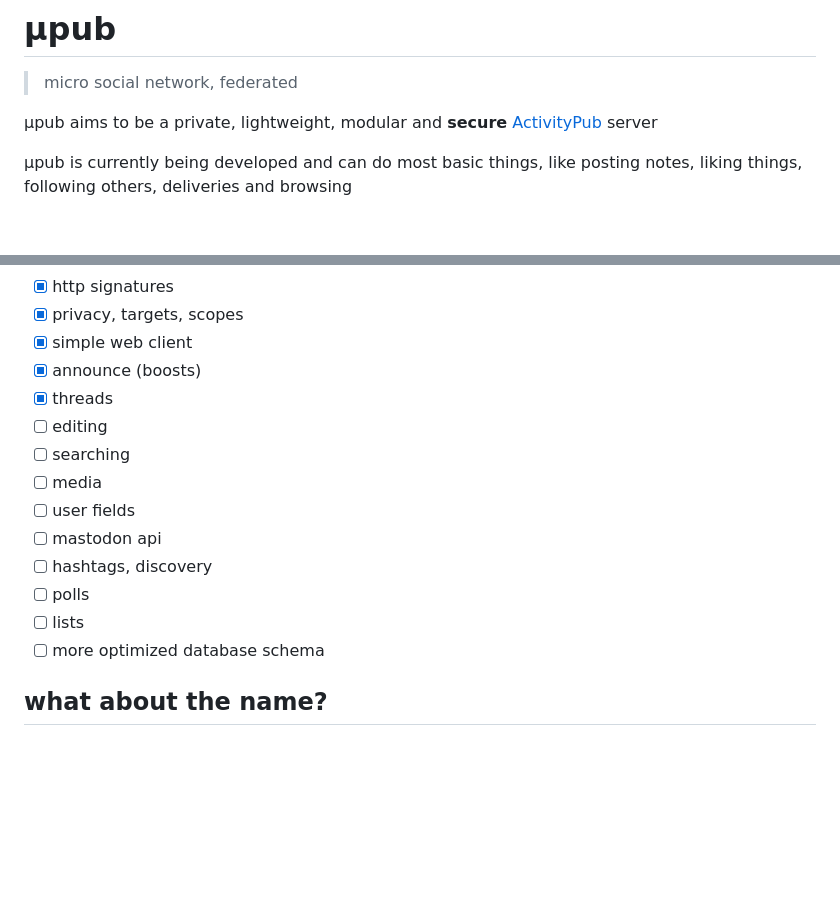
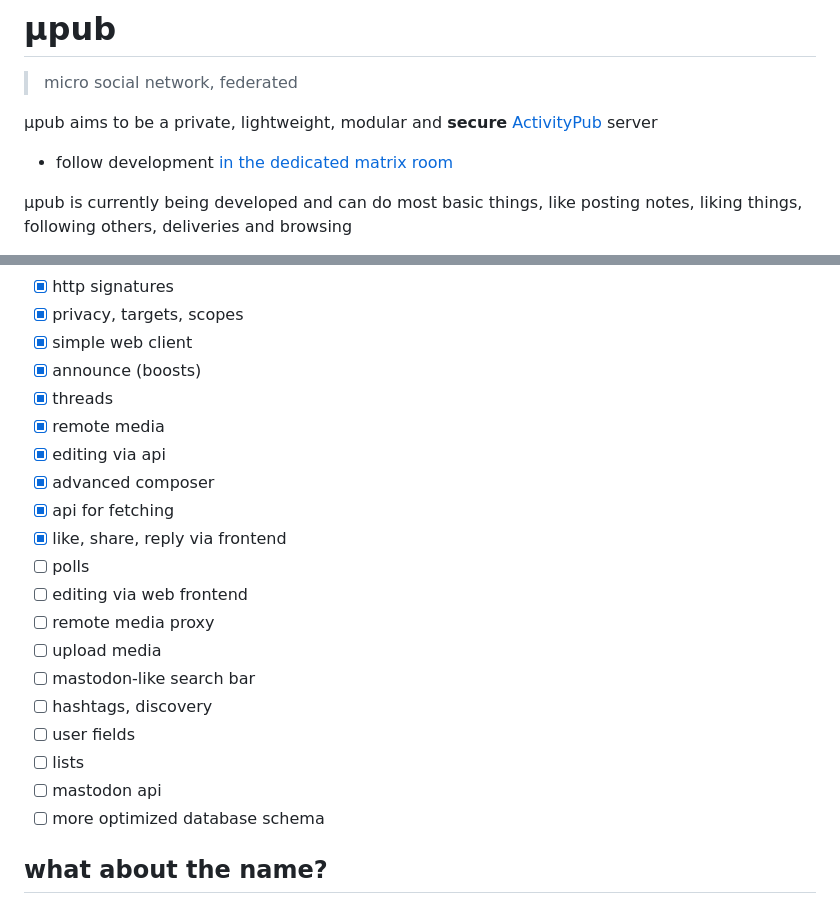
Before and after one commit to alemidev/upub, a Markdown page: README.md, 2 parts joined by grey strips. Rendered like a GitHub page; blank space fills up the shorter version.

Commit message:
docs: added matrix room link, updated progress

```diff
--- a/README.md
+++ b/README.md
@@ -2,6 +2,8 @@
 > micro social network, federated
 
 μpub aims to be a private, lightweight, modular and **secure** [ActivityPub](https://www.w3.org/TR/activitypub/) server
+
+ * follow development [in the dedicated matrix room](https://matrix.to/#/#upub:alemi.dev)
 
 μpub is currently being developed and can do most basic things, like posting notes, liking things, following others, deliveries and browsing
 
@@ -44,14 +46,20 @@ all help is extremely welcome! if [my cgit](https://git.alemi.dev/upub.git/) loo
  - [x] simple web client
  - [x] announce (boosts)
  - [x] threads
- - [ ] editing
- - [ ] searching
- - [ ] media
+ - [x] remote media
+ - [x] editing via api
+ - [x] advanced composer
+ - [x] api for fetching
+ - [x] like, share, reply via frontend
+ - [ ] polls
+ - [ ] editing via web frontend
+ - [ ] remote media proxy
+ - [ ] upload media
+ - [ ] mastodon-like search bar
+ - [ ] hashtags, discovery
  - [ ] user fields
+ - [ ] lists
  - [ ] mastodon api
- - [ ] hashtags, discovery
- - [ ] polls
- - [ ] lists
  - [ ] more optimized database schema
 
 ## what about the name?
```
